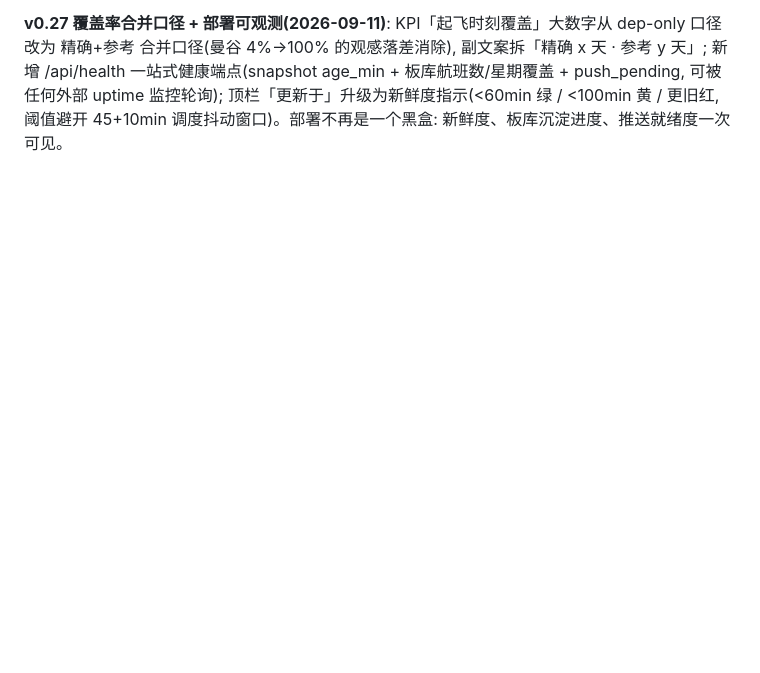
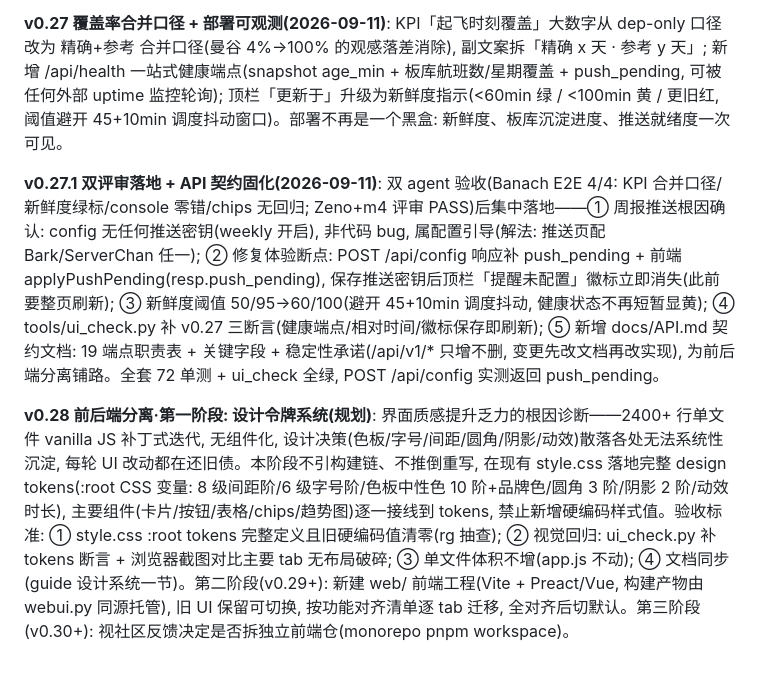
Before and after one commit to ashleymao523/fare-alert, a Markdown page: docs/迭代路线图.md, the part around the change. Rendered like a GitHub page; blank space fills up the shorter version.

```diff
--- a/docs/迭代路线图.md
+++ b/docs/迭代路线图.md
@@ -81,3 +81,7 @@ door-to-door 总成本（机场大巴/时间价值 vs 高铁站）· 准点率
 **v0.26.1 参考班次补挂修复(2026-09-11)**: v0.26 挂载点选错位置——曼谷 48 个无价日期实际由 nearby-ref(邻近参考价)在 _enrich_flight_times 之后补齐, enrich 循环内的挂载点永远看不到它们, 快照 alt_times 恒为空。新增幂等 _attach_alt_times(deals, to_city, db): 在 _fill_reference_deals 之后对无号/无时刻/无 alt_times 的 deal 按日期缓存补挂; 只挂去程(板库是萧山出发板, 返程方向无数据, 注释说明)。离线端到端验证: 曼谷 50 deal 修复后 48 个挂上(周二日期靠跨班期借用全 exact=False, 合理)。Zeno P2/P3 同轮修复: 测试归位 TestRoutePriors + applyPushPending 抽公共函数(/api/run 后徽标实时刷新) + start.sh 双后台 trap wait 兑现优雅关停。test_core 9→11, 全套 43+11 全绿。
 
 **v0.27 覆盖率合并口径 + 部署可观测(2026-09-11)**: KPI「起飞时刻覆盖」大数字从 dep-only 口径改为 精确+参考 合并口径(曼谷 4%→100% 的观感落差消除), 副文案拆「精确 x 天 · 参考 y 天」; 新增 /api/health 一站式健康端点(snapshot age_min + 板库航班数/星期覆盖 + push_pending, 可被任何外部 uptime 监控轮询); 顶栏「更新于」升级为新鲜度指示(<60min 绿 / <100min 黄 / 更旧红, 阈值避开 45+10min 调度抖动窗口)。部署不再是一个黑盒: 新鲜度、板库沉淀进度、推送就绪度一次可见。
+
+**v0.27.1 双评审落地 + API 契约固化(2026-09-11)**: 双 agent 验收(Banach E2E 4/4: KPI 合并口径/新鲜度绿标/console 零错/chips 无回归; Zeno+m4 评审 PASS)后集中落地——① 周报推送根因确认: config 无任何推送密钥(weekly 开启), 非代码 bug, 属配置引导(解法: 推送页配 Bark/ServerChan 任一); ② 修复体验断点: POST /api/config 响应补 push_pending + 前端 applyPushPending(resp.push_pending), 保存推送密钥后顶栏「提醒未配置」徽标立即消失(此前要整页刷新); ③ 新鲜度阈值 50/95→60/100(避开 45+10min 调度抖动, 健康状态不再短暂显黄); ④ tools/ui_check.py 补 v0.27 三断言(健康端点/相对时间/徽标保存即刷新); ⑤ 新增 docs/API.md 契约文档: 19 端点职责表 + 关键字段 + 稳定性承诺(/api/v1/* 只增不删, 变更先改文档再改实现), 为前后端分离铺路。全套 72 单测 + ui_check 全绿, POST /api/config 实测返回 push_pending。
+
+**v0.28 前后端分离·第一阶段: 设计令牌系统(规划)**: 界面质感提升乏力的根因诊断——2400+ 行单文件 vanilla JS 补丁式迭代, 无组件化, 设计决策(色板/字号/间距/圆角/阴影/动效)散落各处无法系统性沉淀, 每轮 UI 改动都在还旧债。本阶段不引构建链、不推倒重写, 在现有 style.css 落地完整 design tokens(:root CSS 变量: 8 级间距阶/6 级字号阶/色板中性色 10 阶+品牌色/圆角 3 阶/阴影 2 阶/动效时长), 主要组件(卡片/按钮/表格/chips/趋势图)逐一接线到 tokens, 禁止新增硬编码样式值。验收标准: ① style.css :root tokens 完整定义且旧硬编码值清零(rg 抽查); ② 视觉回归: ui_check.py 补 tokens 断言 + 浏览器截图对比主要 tab 无布局破碎; ③ 单文件体积不增(app.js 不动); ④ 文档同步(guide 设计系统一节)。第二阶段(v0.29+): 新建 web/ 前端工程(Vite + Preact/Vue, 构建产物由 webui.py 同源托管), 旧 UI 保留可切换, 按功能对齐清单逐 tab 迁移, 全对齐后切默认。第三阶段(v0.30+): 视社区反馈决定是否拆独立前端仓(monorepo pnpm workspace)。
```
Also changed, not shown: README.md (+1 -1 lines), docs/API.md (added, +68 -0 lines).
